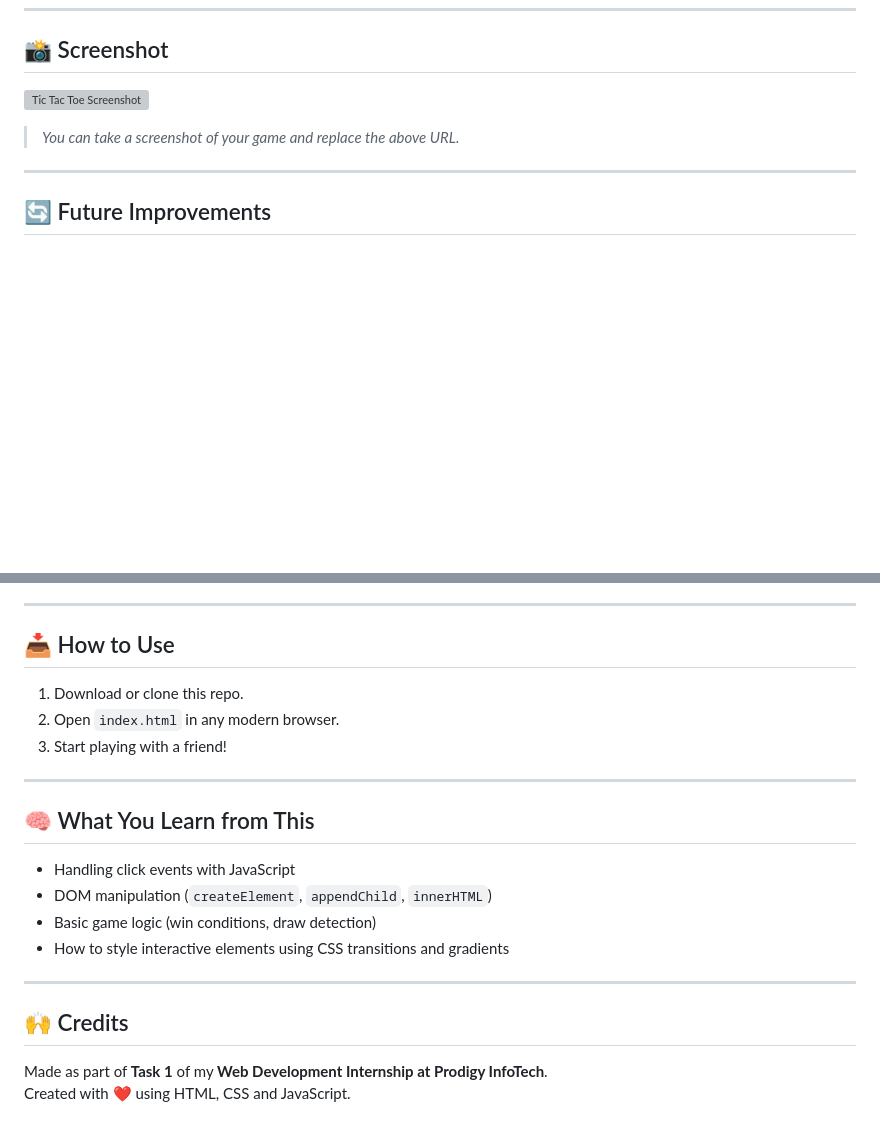
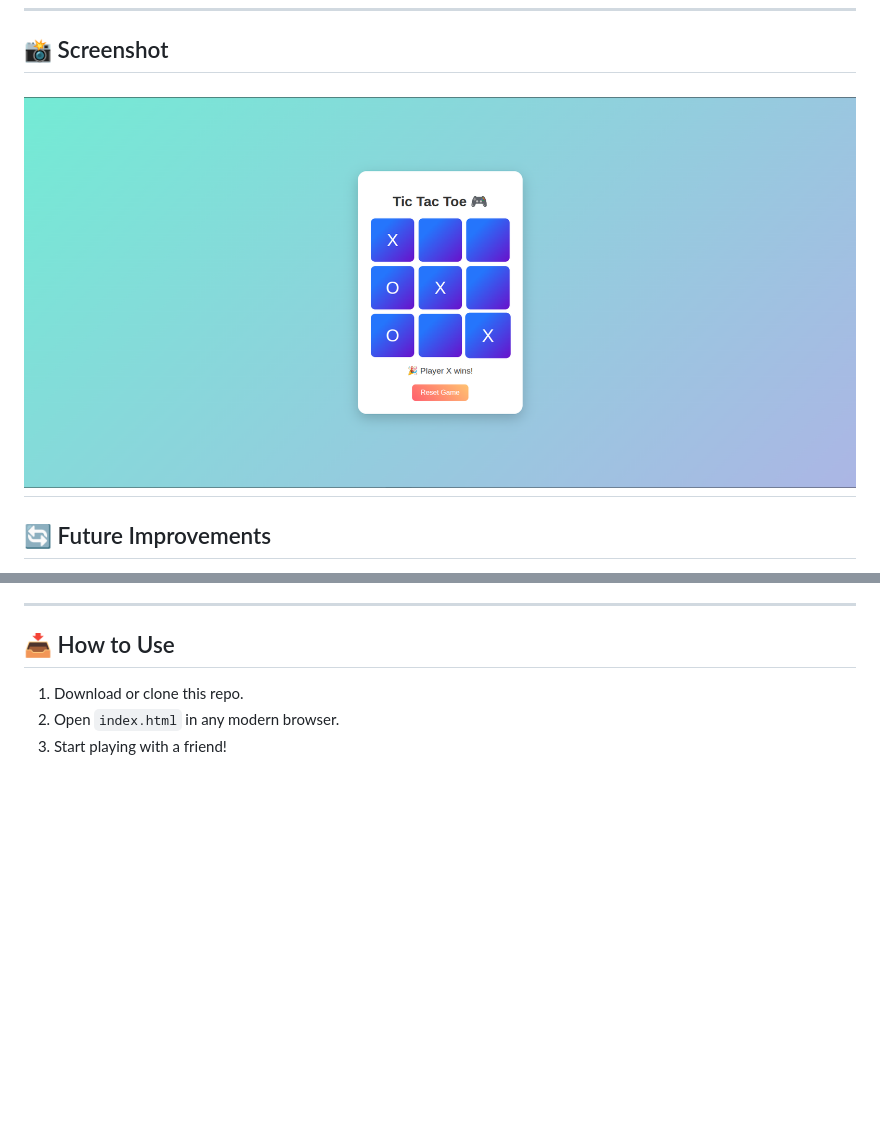
Before and after one commit to lakshitsisodiya/Internship_Task, a Markdown page: PRODIGY_WD_03/README.md, 2 parts joined by grey strips. GitHub-like rendering; pictures changed too: PRODIGY_WD_03/screenshot.png (added); blank space fills up the shorter version; grey boxes are pictures that could not be loaded.

Commit message:
initial commit

```diff
--- a/PRODIGY_WD_03/README.md
+++ b/PRODIGY_WD_03/README.md
@@ -37,10 +37,7 @@ This is a **simple and fun Tic Tac Toe game** built using **HTML, CSS, and JavaS
 
 ## 📸 Screenshot
 
-![Tic Tac Toe Screenshot](https://via.placeholder.com/600x350.png?text=Add+your+screenshot+here)
-
-> _You can take a screenshot of your game and replace the above URL._
-
+![Screenshot](screenshot.png)
 ---
 
 ## 🔄 Future Improvements
@@ -57,19 +54,3 @@ This is a **simple and fun Tic Tac Toe game** built using **HTML, CSS, and JavaS
 1. Download or clone this repo.
 2. Open `index.html` in any modern browser.
 3. Start playing with a friend!
-
----
-
-## 🧠 What You Learn from This
-
-- Handling click events with JavaScript
-- DOM manipulation (`createElement`, `appendChild`, `innerHTML`)
-- Basic game logic (win conditions, draw detection)
-- How to style interactive elements using CSS transitions and gradients
-
----
-
-## 🙌 Credits
-
-Made as part of **Task 1** of my **Web Development Internship at Prodigy InfoTech**.
-Created with ❤️ using HTML, CSS and JavaScript.
```
